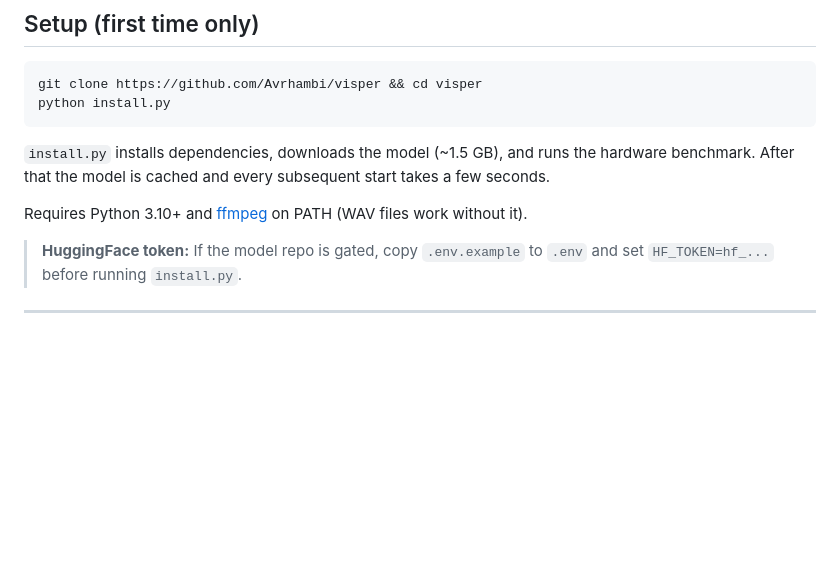
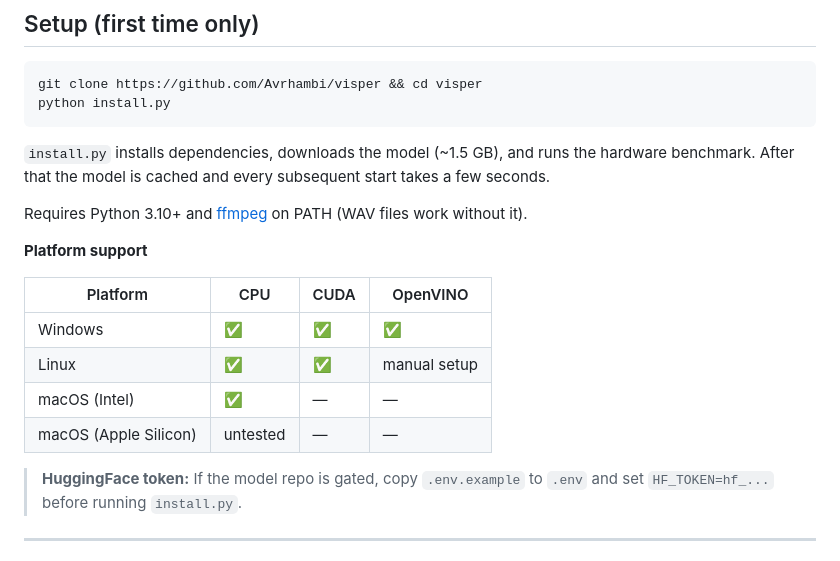
Before and after one commit to Avrhambi/visper, a Markdown page: README.md, the part around the change. Rendered like a GitHub page; blank space fills up the shorter version.

Commit message:
docs: add platform support table to README
Co-Authored-By: Claude Sonnet 4.6 <noreply@anthropic.com>

```diff
--- a/README.md
+++ b/README.md
@@ -23,6 +23,15 @@ python install.py
 `install.py` installs dependencies, downloads the model (~1.5 GB), and runs the hardware benchmark. After that the model is cached and every subsequent start takes a few seconds.
 
 Requires Python 3.10+ and [ffmpeg](https://ffmpeg.org) on PATH (WAV files work without it).
+
+**Platform support**
+
+| Platform | CPU | CUDA | OpenVINO |
+|----------|-----|------|----------|
+| Windows | ✅ | ✅ | ✅ |
+| Linux | ✅ | ✅ | manual setup |
+| macOS (Intel) | ✅ | — | — |
+| macOS (Apple Silicon) | untested | — | — |
 
 > **HuggingFace token:** If the model repo is gated, copy `.env.example` to `.env` and set `HF_TOKEN=hf_...` before running `install.py`.
 
```
